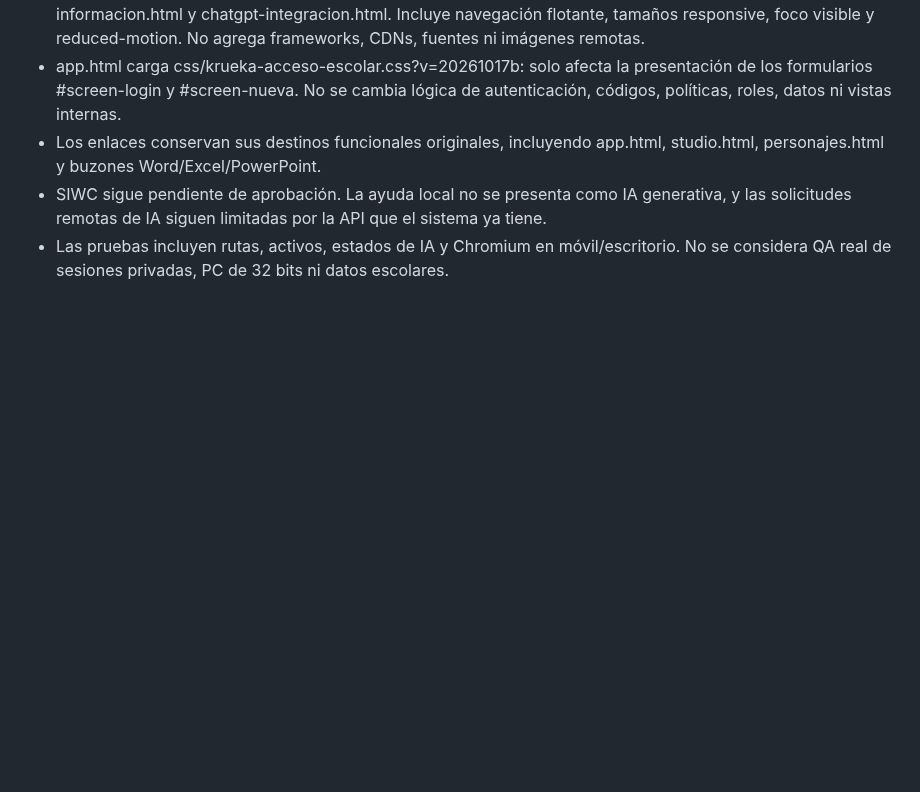
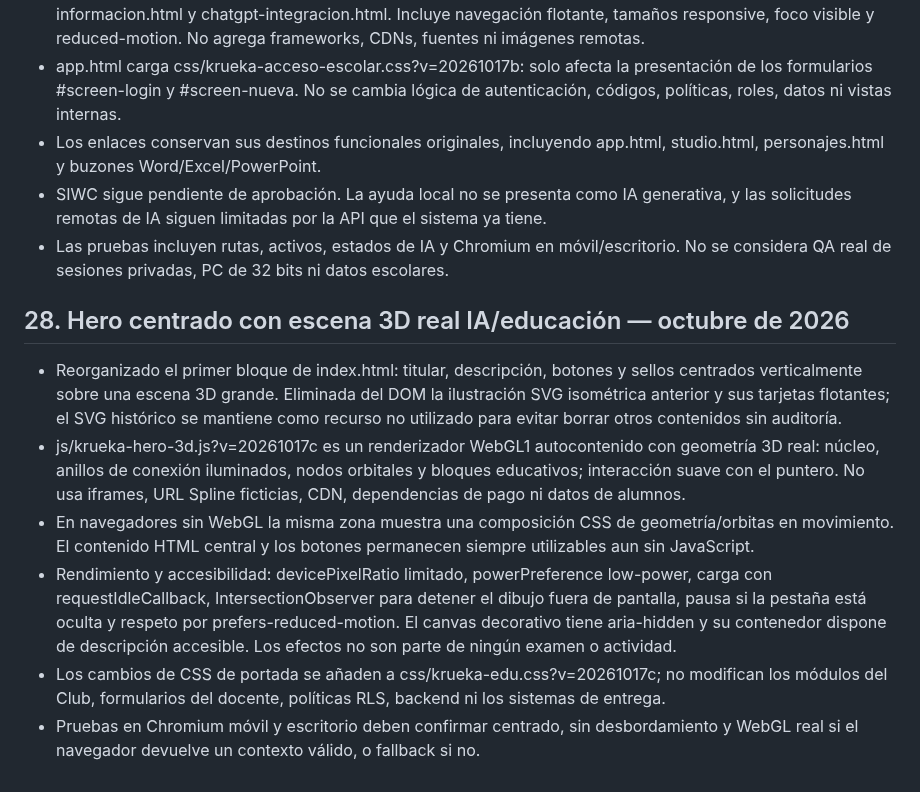
Before and after one commit to naakita/krueka, a Markdown page: ARQUITECTURA.md, the part around the change. Drawn GitHub-style; blank space fills up the shorter version.

Commit message:
docs(hero): animación WebGL educativa real, compatibilidad de PC antigua y controles de rendimiento

```diff
--- a/ARQUITECTURA.md
+++ b/ARQUITECTURA.md
@@ -277,3 +277,12 @@ Las tablas tienen RLS sin acceso directo. Las 112 actividades se distribuyen en
 - Los enlaces conservan sus destinos funcionales originales, incluyendo app.html, studio.html, personajes.html y buzones Word/Excel/PowerPoint.
 - SIWC sigue pendiente de aprobación. La ayuda local no se presenta como IA generativa, y las solicitudes remotas de IA siguen limitadas por la API que el sistema ya tiene.
 - Las pruebas incluyen rutas, activos, estados de IA y Chromium en móvil/escritorio. No se considera QA real de sesiones privadas, PC de 32 bits ni datos escolares.
+
+## 28. Hero centrado con escena 3D real IA/educación — octubre de 2026
+
+- Reorganizado el primer bloque de index.html: titular, descripción, botones y sellos centrados verticalmente sobre una escena 3D grande. Eliminada del DOM la ilustración SVG isométrica anterior y sus tarjetas flotantes; el SVG histórico se mantiene como recurso no utilizado para evitar borrar otros contenidos sin auditoría.
+- js/krueka-hero-3d.js?v=20261017c es un renderizador WebGL1 autocontenido con geometría 3D real: núcleo, anillos de conexión iluminados, nodos orbitales y bloques educativos; interacción suave con el puntero. No usa iframes, URL Spline ficticias, CDN, dependencias de pago ni datos de alumnos.
+- En navegadores sin WebGL la misma zona muestra una composición CSS de geometría/orbitas en movimiento. El contenido HTML central y los botones permanecen siempre utilizables aun sin JavaScript.
+- Rendimiento y accesibilidad: devicePixelRatio limitado, powerPreference low-power, carga con requestIdleCallback, IntersectionObserver para detener el dibujo fuera de pantalla, pausa si la pestaña está oculta y respeto por prefers-reduced-motion. El canvas decorativo tiene aria-hidden y su contenedor dispone de descripción accesible. Los efectos no son parte de ningún examen o actividad.
+- Los cambios de CSS de portada se añaden a css/krueka-edu.css?v=20261017c; no modifican los módulos del Club, formularios del docente, políticas RLS, backend ni los sistemas de entrega.
+- Pruebas en Chromium móvil y escritorio deben confirmar centrado, sin desbordamiento y WebGL real si el navegador devuelve un contexto válido, o fallback si no.
```
